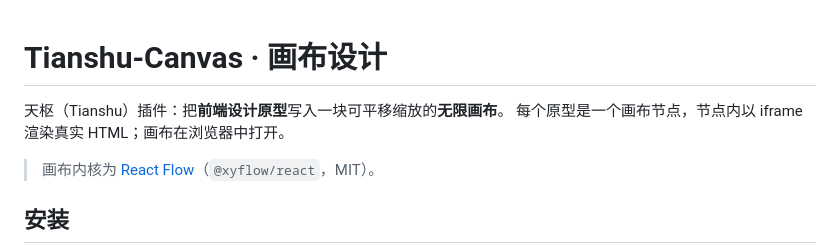
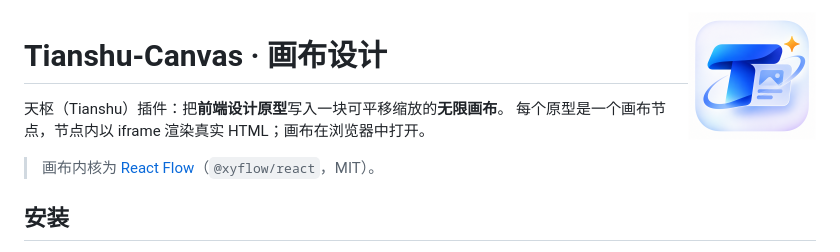
Before and after one commit to lanlan0811/Tianshu-Canvas, a Markdown page: README.md, the part around the change. Drawn GitHub-style; pictures changed too: assets/icon-512.png (added).

Commit message:
docs(readme): 加入专属应用图标
图标源文件置于 assets/icon.png，README 顶部使用 512px 版本展示。

```diff
--- a/README.md
+++ b/README.md
@@ -1,3 +1,5 @@
+<img src="assets/icon-512.png" alt="Tianshu-Canvas 应用图标" width="128" align="right">
+
 # Tianshu-Canvas · 画布设计
 
 天枢（Tianshu）插件：把**前端设计原型**写入一块可平移缩放的**无限画布**。
```
Also changed, not shown: 1 other file.
